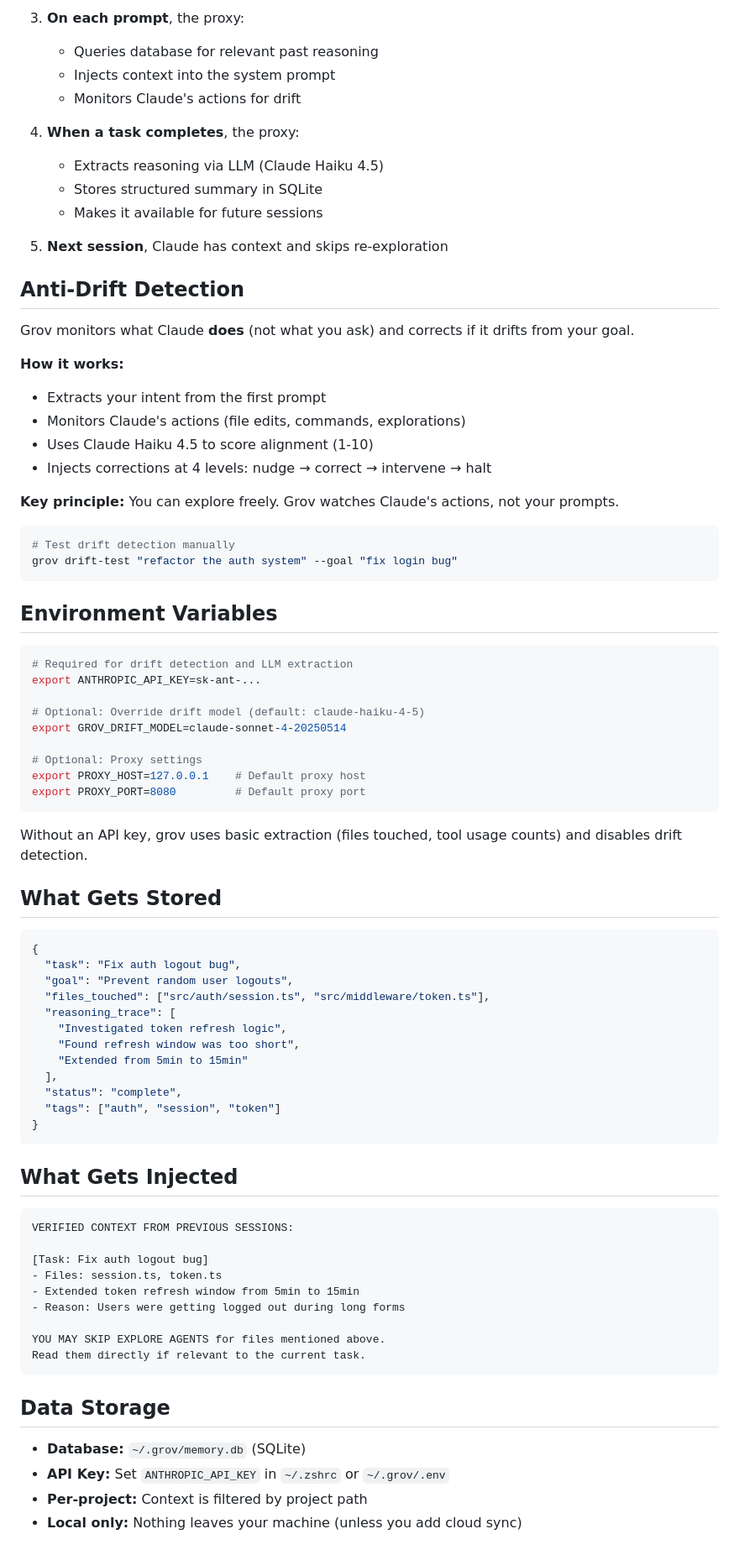
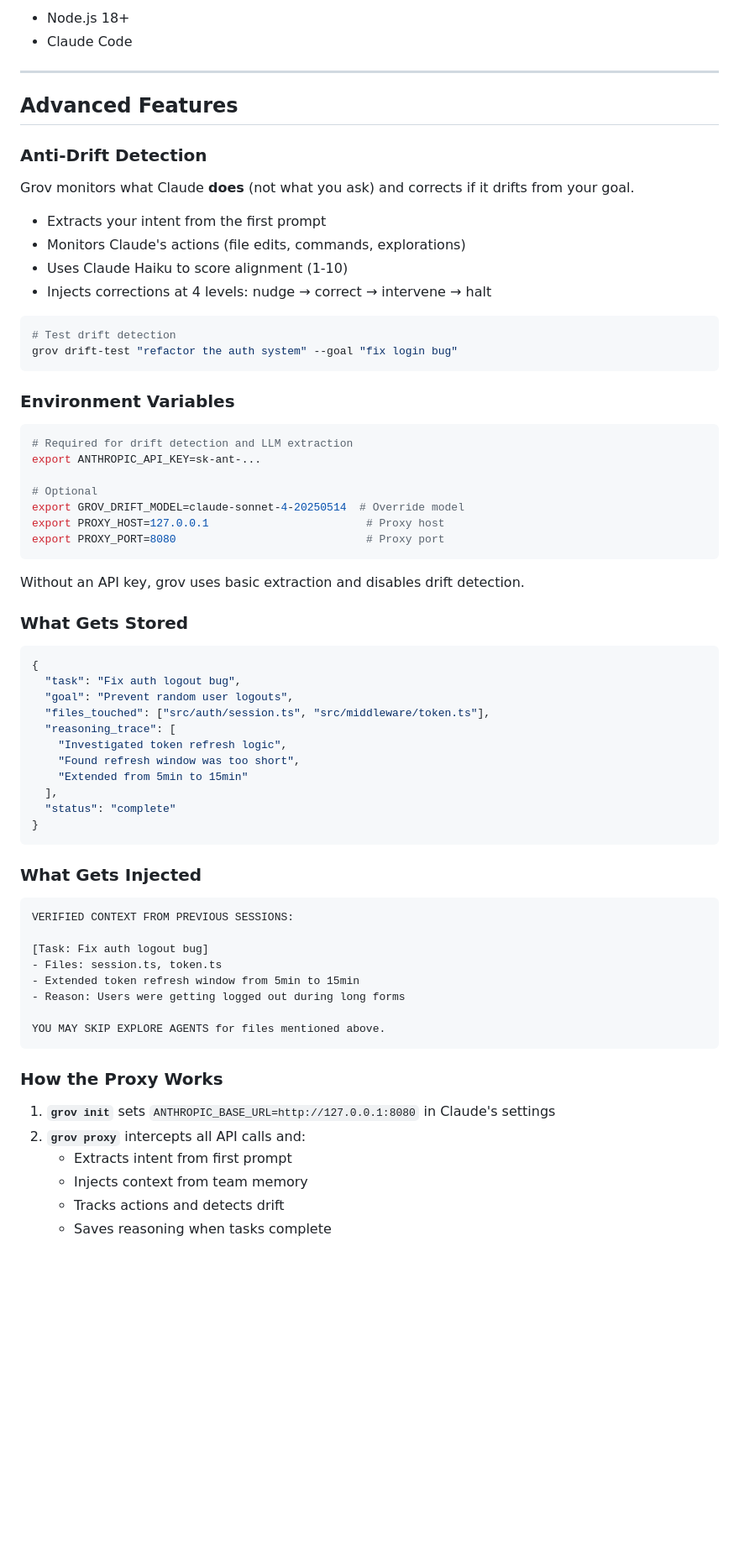
Before and after one commit to TonyStef/Grov, a Markdown page: README.md, the part around one of its changes. Shown at 84% size. Rendered like a GitHub page; blank space fills up the shorter version.

````diff
--- a/README.md
+++ b/README.md
@@ -88,50 +84,40 @@ grov drift-test   # Test drift detection (debug)
 
-3. **On each prompt**, the proxy:
-   - Queries database for relevant past reasoning
-   - Injects context into the system prompt
-   - Monitors Claude's actions for drift
+- Node.js 18+
+- Claude Code
 
-4. **When a task completes**, the proxy:
-   - Extracts reasoning via LLM (Claude Haiku 4.5)
-   - Stores structured summary in SQLite
-   - Makes it available for future sessions
+---
 
-5. **Next session**, Claude has context and skips re-exploration
+## Advanced Features
 
-## Anti-Drift Detection
+### Anti-Drift Detection
 
 Grov monitors what Claude **does** (not what you ask) and corrects if it drifts from your goal.
 
-**How it works:**
 - Extracts your intent from the first prompt
 - Monitors Claude's actions (file edits, commands, explorations)
-- Uses Claude Haiku 4.5 to score alignment (1-10)
+- Uses Claude Haiku to score alignment (1-10)
 - Injects corrections at 4 levels: nudge → correct → intervene → halt
 
-**Key principle:** You can explore freely. Grov watches Claude's actions, not your prompts.
-
 ```bash
-# Test drift detection manually
+# Test drift detection
 grov drift-test "refactor the auth system" --goal "fix login bug"
 ```
 
-## Environment Variables
+### Environment Variables
 
 ```bash
 # Required for drift detection and LLM extraction
 export ANTHROPIC_API_KEY=sk-ant-...
 
-# Optional: Override drift model (default: claude-haiku-4-5)
-export GROV_DRIFT_MODEL=claude-sonnet-4-20250514
-
-# Optional: Proxy settings
-export PROXY_HOST=127.0.0.1    # Default proxy host
-export PROXY_PORT=8080         # Default proxy port
+# Optional
+export GROV_DRIFT_MODEL=claude-sonnet-4-20250514  # Override model
+export PROXY_HOST=127.0.0.1                        # Proxy host
+export PROXY_PORT=8080                             # Proxy port
 ```
 
-Without an API key, grov uses basic extraction (files touched, tool usage counts) and disables drift detection.
+Without an API key, grov uses basic extraction and disables drift detection.
 
-## What Gets Stored
+### What Gets Stored
 
 ```json
 {
@@ -143,12 +129,11 @@ Without an API key, grov uses basic extraction (files touched, tool usage counts
     "Found refresh window was too short",
     "Extended from 5min to 15min"
   ],
-  "status": "complete",
-  "tags": ["auth", "session", "token"]
+  "status": "complete"
 }
 ```
 
-## What Gets Injected
+### What Gets Injected
 
 ```
 VERIFIED CONTEXT FROM PREVIOUS SESSIONS:
@@ -159,13 +144,14 @@ VERIFIED CONTEXT FROM PREVIOUS SESSIONS:
 - Reason: Users were getting logged out during long forms
 
 YOU MAY SKIP EXPLORE AGENTS for files mentioned above.
-Read them directly if relevant to the current task.
 ```
 
-## Data Storage
+### How the Proxy Works
 
-- **Database:** `~/.grov/memory.db` (SQLite)
-- **API Key:** Set `ANTHROPIC_API_KEY` in `~/.zshrc` or `~/.grov/.env`
-- **Per-project:** Context is filtered by project path
-- **Local only:** Nothing leaves your machine (unless you add cloud sync)
+1. **`grov init`** sets `ANTHROPIC_BASE_URL=http://127.0.0.1:8080` in Claude's settings
+2. **`grov proxy`** intercepts all API calls and:
+   - Extracts intent from first prompt
+   - Injects context from team memory
+   - Tracks actions and detects drift
+   - Saves reasoning when tasks complete
 
````
Also changed, not shown: other parts of README.md (+40 -65 lines).
